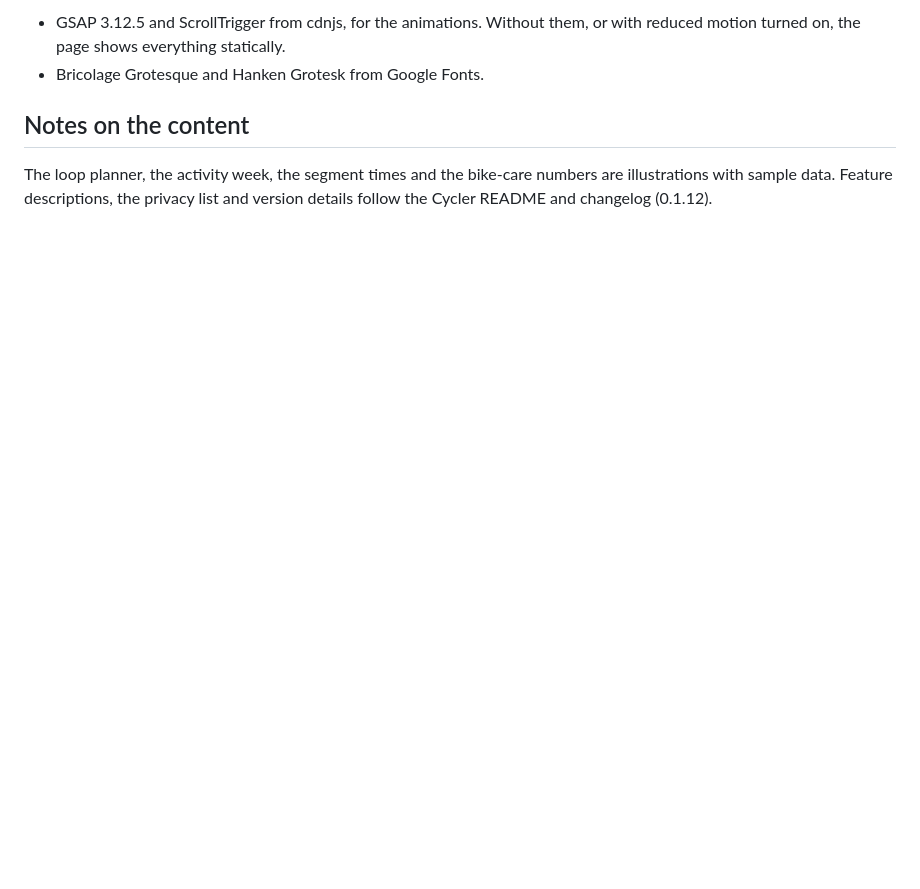
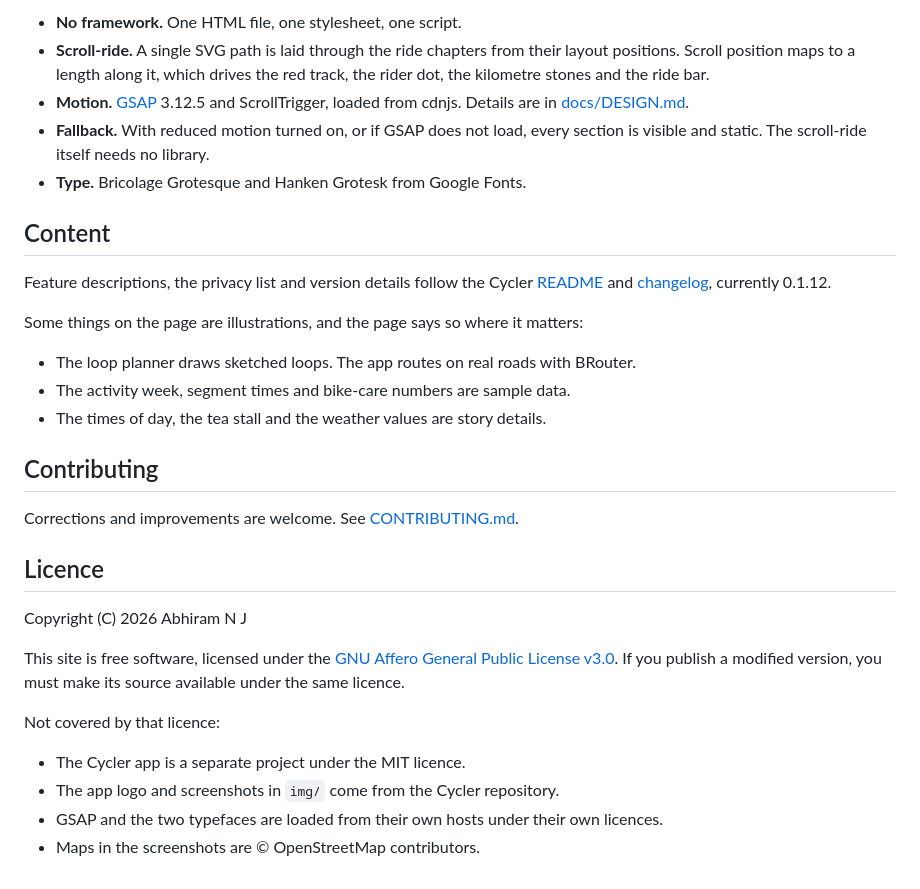
Before and after one commit to Kunj-Company/cycler-landing-page, a Markdown page: README.md, the part around one of its changes. Rendered like a GitHub page; blank space fills up the shorter version.

```diff
--- a/README.md
+++ b/README.md
@@ -26,10 +52,41 @@ Any static host works (Vercel, Cloudflare Pages, GitHub Pages) with the reposito
 
-- GSAP 3.12.5 and ScrollTrigger from cdnjs, for the animations. Without them, or with reduced
-  motion turned on, the page shows everything statically.
-- Bricolage Grotesque and Hanken Grotesk from Google Fonts.
+- **No framework.** One HTML file, one stylesheet, one script.
+- **Scroll-ride.** A single SVG path is laid through the ride chapters from their layout
+  positions. Scroll position maps to a length along it, which drives the red track, the rider dot,
+  the kilometre stones and the ride bar.
+- **Motion.** [GSAP](https://gsap.com) 3.12.5 and ScrollTrigger, loaded from cdnjs. Details are in
+  [docs/DESIGN.md](docs/DESIGN.md).
+- **Fallback.** With reduced motion turned on, or if GSAP does not load, every section is visible
+  and static. The scroll-ride itself needs no library.
+- **Type.** Bricolage Grotesque and Hanken Grotesk from Google Fonts.
 
-## Notes on the content
+## Content
 
-The loop planner, the activity week, the segment times and the bike-care numbers are illustrations
-with sample data. Feature descriptions, the privacy list and version details follow the Cycler
-README and changelog (0.1.12).
+Feature descriptions, the privacy list and version details follow the Cycler
+[README](https://github.com/Kunj-Company/cycler#readme) and
+[changelog](https://github.com/Kunj-Company/cycler/blob/main/CHANGELOG.md), currently 0.1.12.
+
+Some things on the page are illustrations, and the page says so where it matters:
+
+- The loop planner draws sketched loops. The app routes on real roads with BRouter.
+- The activity week, segment times and bike-care numbers are sample data.
+- The times of day, the tea stall and the weather values are story details.
+
+## Contributing
+
+Corrections and improvements are welcome. See [CONTRIBUTING.md](CONTRIBUTING.md).
+
+## Licence
+
+Copyright (C) 2026 Abhiram N J
+
+This site is free software, licensed under the
+[GNU Affero General Public License v3.0](LICENSE). If you publish a modified version, you must
+make its source available under the same licence.
+
+Not covered by that licence:
+
+- The Cycler app is a separate project under the MIT licence.
+- The app logo and screenshots in `img/` come from the Cycler repository.
+- GSAP and the two typefaces are loaded from their own hosts under their own licences.
+- Maps in the screenshots are © OpenStreetMap contributors.
```
Also changed, not shown: other parts of README.md (+35 -9 lines), CHANGELOG.md (added, +27 -0 lines), CONTRIBUTING.md (added, +48 -0 lines), docs/DESIGN.md (added, +105 -0 lines), docs/preview-dawn.jpg (added), docs/preview-follow.jpg (added), docs/preview-hero.jpg (added), docs/preview-share.jpg (added), 2 other files.
